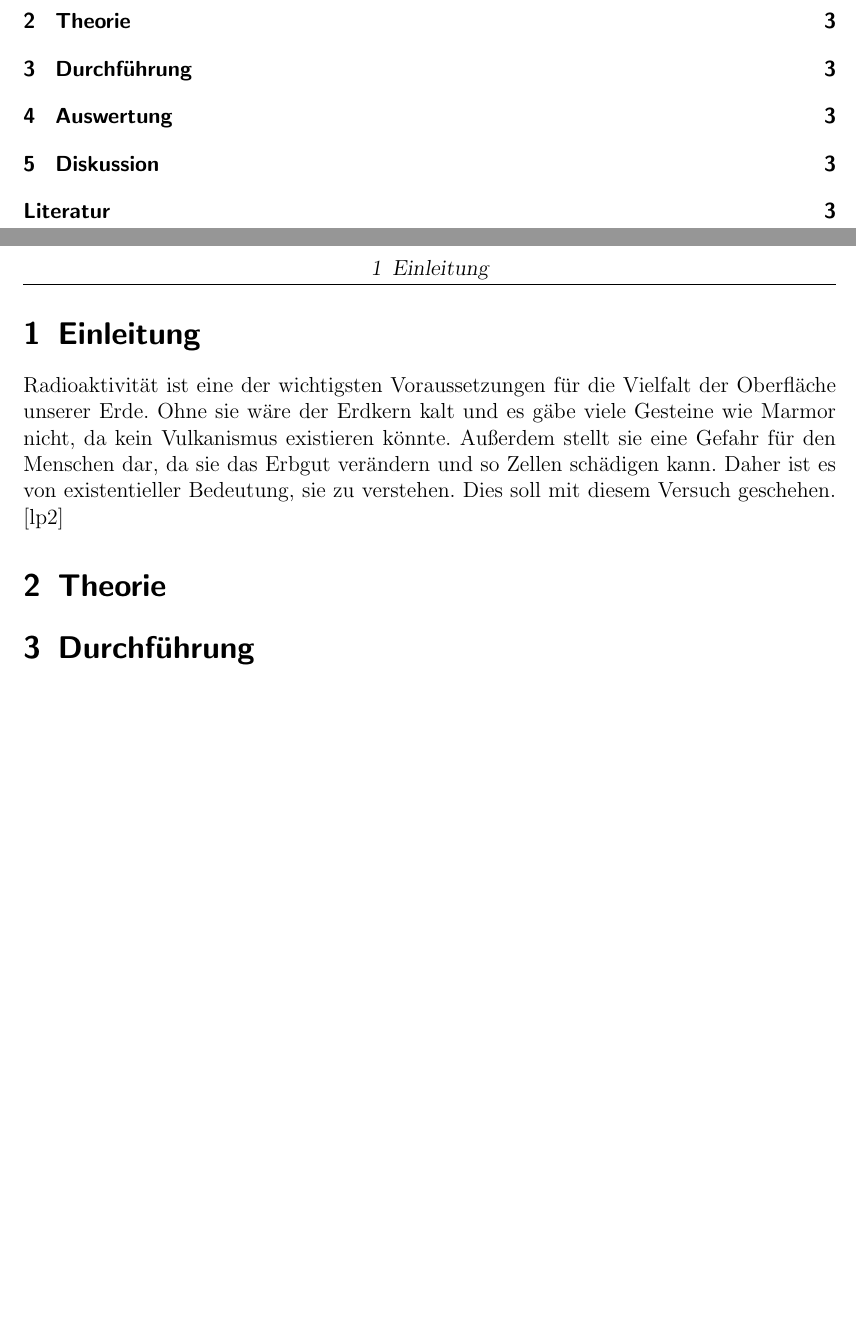
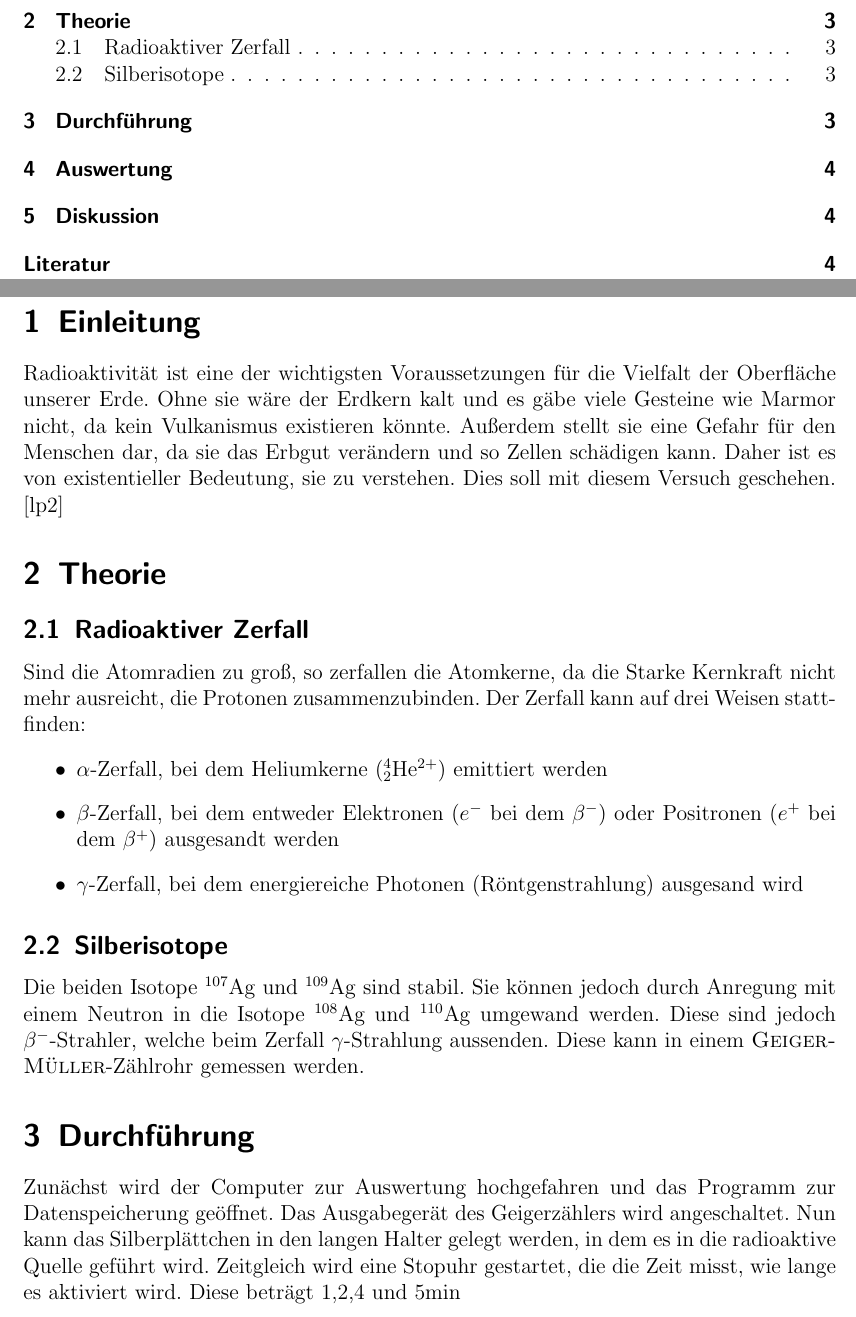
Before and after one commit to miallo/24Radioaktivitaet, a LaTeX document (Prohaupt.tex): two parts of pages 2 and 3 of 3 before the commit and two parts of pages 2 and 3 of 4 after it, joined at a grey line, cut so that both start at the same text, the shorter picture padded with empty space. The pictures show the PDF file Prohaupt.pdf that the author committed with the source.

Commit message:
Theo und Durchführung angefangen

```diff
--- a/Prohaupt.tex
+++ b/Prohaupt.tex
@@ -174,6 +174,26 @@ Dies soll mit diesem Versuch geschehen.
 
 \section{Theorie}
 \label{sec:theorie}
+\subsection{Radioaktiver Zerfall}
+Sind die Atomradien zu groß, so zerfallen die Atomkerne, da die Starke Kernkraft nicht mehr ausreicht, die Protonen zusammenzubinden.
+Der Zerfall kann auf drei Weisen stattfinden:
+\begin{itemize}
+\item $\alpha$-Zerfall, bei dem Heliumkerne (\chemical{^4_2He^{2+}}) emittiert werden
+\item $\beta$-Zerfall, bei dem entweder Elektronen ($e^-$ bei dem $\beta^-$) oder Positronen ($e^+$ bei dem $\beta^+$) ausgesandt werden
+\item $\gamma$-Zerfall, bei dem energiereiche Photonen (Röntgenstrahlung) ausgesand wird
+\end{itemize}
+
+\subsection{Silberisotope}
+Die beiden Isotope \chemical{^{107}Ag} und \chemical{^{109}Ag} sind stabil.
+Sie können jedoch durch Anregung mit einem Neutron in die Isotope \chemical{^{108}Ag} und \chemical{^{110}Ag} umgewand werden.
+Diese sind jedoch $\beta^-$-Strahler, welche beim Zerfall $\gamma$-Strahlung aussenden.
+Diese kann in einem \textsc{Geiger-Müller}-Zählrohr gemessen werden.
+
 
 \section{Durchführung}
 \label{sec:durchfuehrung}
+Zunächst wird der Computer zur Auswertung hochgefahren und das Programm zur Datenspeicherung geöffnet.
+Das Ausgabegerät des Geigerzählers wird angeschaltet.
+Nun kann das Silberplättchen mit einer Pinzette in den langen Halter gelegt werden, in dem es in die radioaktive Quelle geführt wird.
+Zeitgleich wird eine Stopuhr gestartet, die die Zeit misst, wie lange es aktiviert wird.
+Diese beträgt 1,2,4 und $8\si\minute$.
```
Also changed, not shown: Prohaupt.pdf, Prohaupt.tex (5 more changed lines), 1 other file.
